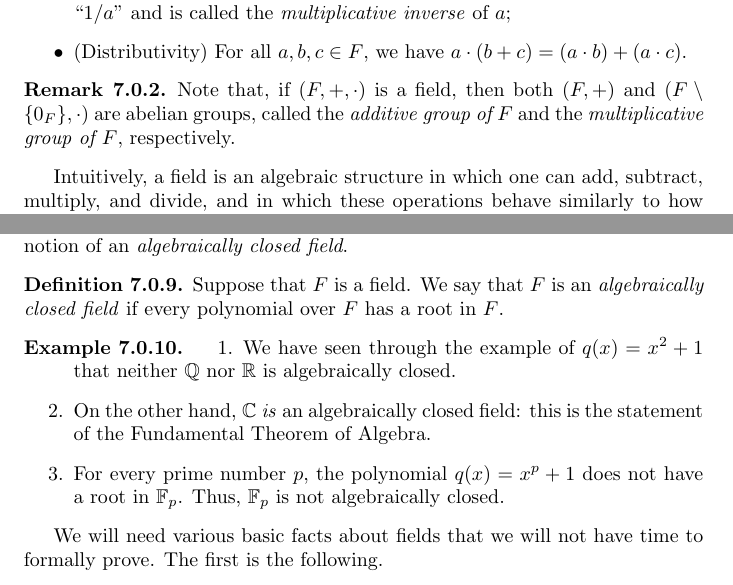
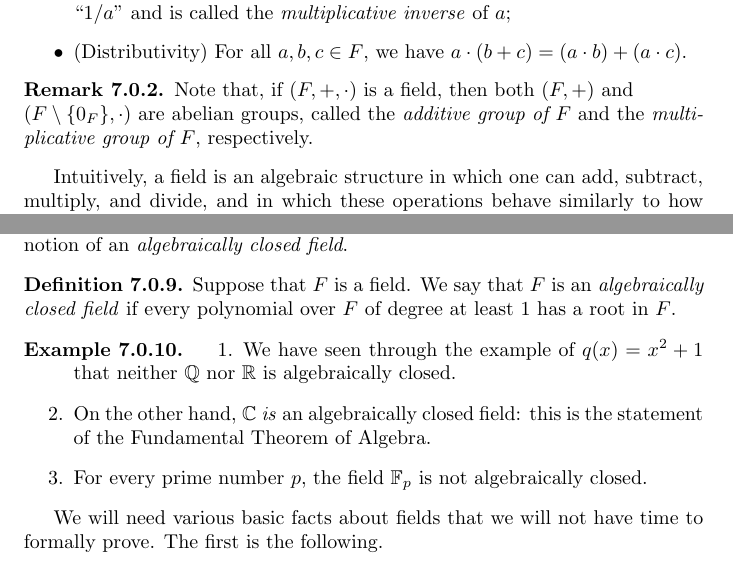
Before and after one commit to clambiehanson/teaching, a LaTeX thesis (latex/lecture_notes.tex): two parts of pages 65 and 67 of 71, joined at a grey line, cut so that both start at the same text. Compiled offline with pdfLaTeX.

Commit message:
Add files via upload

```diff
--- a/latex/lecture_notes.tex
+++ b/latex/lecture_notes.tex
@@ -3217,7 +3217,7 @@ We continue here our exploration of algebraic structures, moving from abelian gr
 \end{definition}
 
 \begin{remark}
-  Note that, if $(F, +, \cdot)$ is a field, then both $(F, +)$ and $(F \setminus \{0_F\},
+  Note that, if $(F, +, \cdot)$ is a field, then both $(F, +)$ and \\ $(F \setminus \{0_F\},
   \cdot)$ are abelian groups, called the \emph{additive group of $F$} and the \emph{multiplicative
   group of $F$}, respectively.
 \end{remark}
@@ -3337,7 +3337,7 @@ whether or not polynomials have roots leads to the important notion of an
 
 \begin{definition}
   Suppose that $F$ is a field. We say that $F$ is an \emph{algebraically closed field} if
-  every polynomial over $F$ has a root in $F$.
+  every polynomial over $F$ of degree at least $1$ has a root in $F$.
 \end{definition}
 
 \begin{example}
@@ -3346,8 +3346,7 @@ whether or not polynomials have roots leads to the important notion of an
     $\bb{R}$ is algebraically closed.
     \item On the other hand, $\bb{C}$ \emph{is} an algebraically closed field: this is the
     statement of the Fundamental Theorem of Algebra.
-    \item For every prime number $p$, the polynomial $q(x) = x^p + 1$ does not have a root
-    in $\bb{F}_p$. Thus, $\bb{F}_p$ is not algebraically closed.
+    \item For every prime number $p$, the field $\bb{F}_p$ is not algebraically closed.
   \end{enumerate}
 \end{example}
 
```
